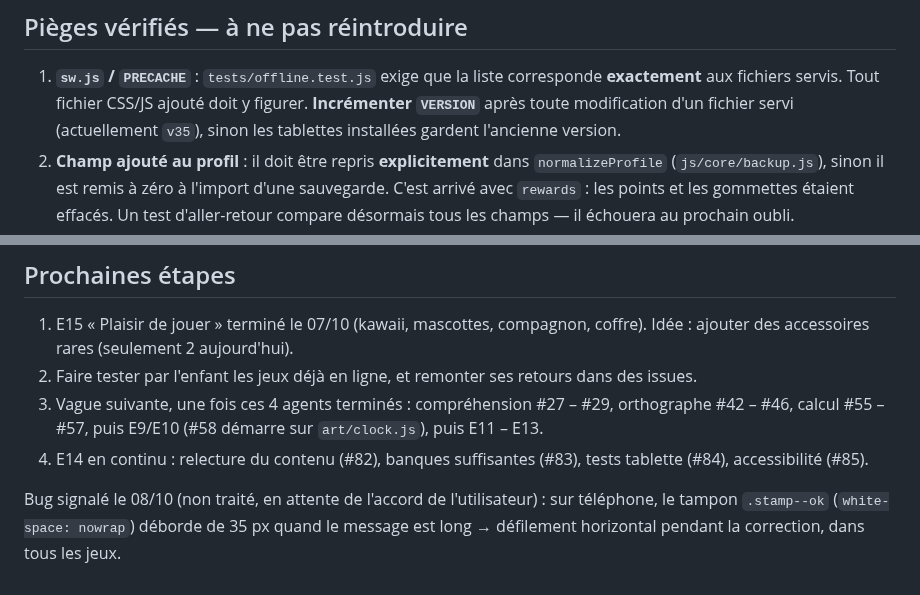
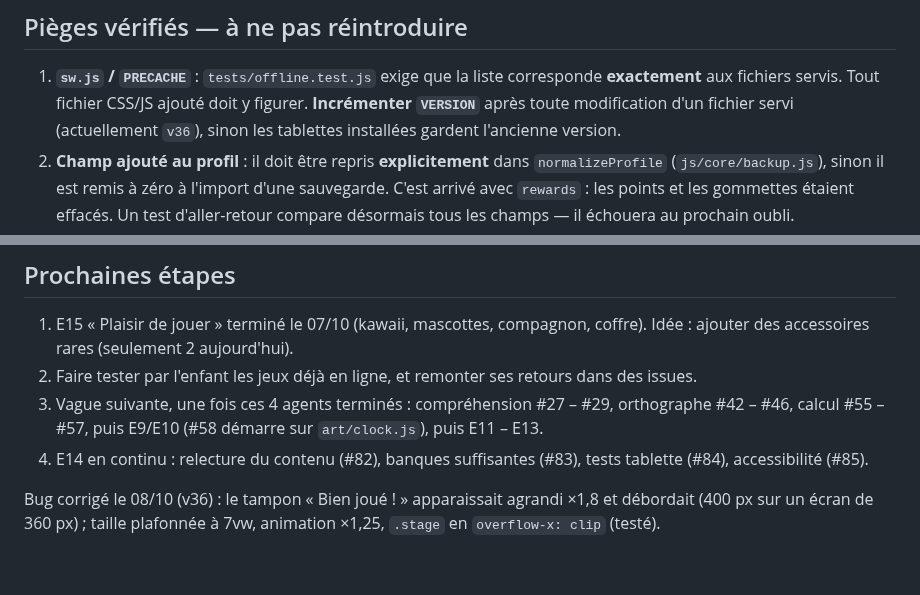
Before and after one commit to scarlaty/jeux-ce1, a Markdown page: docs/SUIVI.md, 2 parts joined by grey strips. Drawn GitHub-style.

Commit message:
Point d'étape : tampon corrigé (v36)

```diff
--- a/docs/SUIVI.md
+++ b/docs/SUIVI.md
@@ -119,7 +119,7 @@ annulées (commentaire 🔓 sur chaque issue) : **tout le reste est libre**, à
 
 1. **`sw.js` / `PRECACHE`** : `tests/offline.test.js` exige que la liste corresponde **exactement** aux
    fichiers servis. Tout fichier CSS/JS ajouté doit y figurer. **Incrémenter `VERSION`** après toute
-   modification d'un fichier servi (actuellement `v35`), sinon les tablettes installées gardent l'ancienne version.
+   modification d'un fichier servi (actuellement `v36`), sinon les tablettes installées gardent l'ancienne version.
 2. **Champ ajouté au profil** : il doit être repris **explicitement** dans `normalizeProfile`
    (`js/core/backup.js`), sinon il est remis à zéro à l'import d'une sauvegarde. C'est arrivé avec
    `rewards` : les points et les gommettes étaient effacés. Un test d'aller-retour compare désormais
@@ -159,4 +159,4 @@ annulées (commentaire 🔓 sur chaque issue) : **tout le reste est libre**, à
    accessibilité (#85).
 
 
-Bug signalé le 08/10 (non traité, en attente de l'accord de l'utilisateur) : sur téléphone, le tampon `.stamp--ok` (`white-space: nowrap`) déborde de 35 px quand le message est long → défilement horizontal pendant la correction, dans tous les jeux.
+Bug corrigé le 08/10 (v36) : le tampon « Bien joué ! » apparaissait agrandi ×1,8 et débordait (400 px sur un écran de 360 px) ; taille plafonnée à 7vw, animation ×1,25, `.stage` en `overflow-x: clip` (testé).
```
